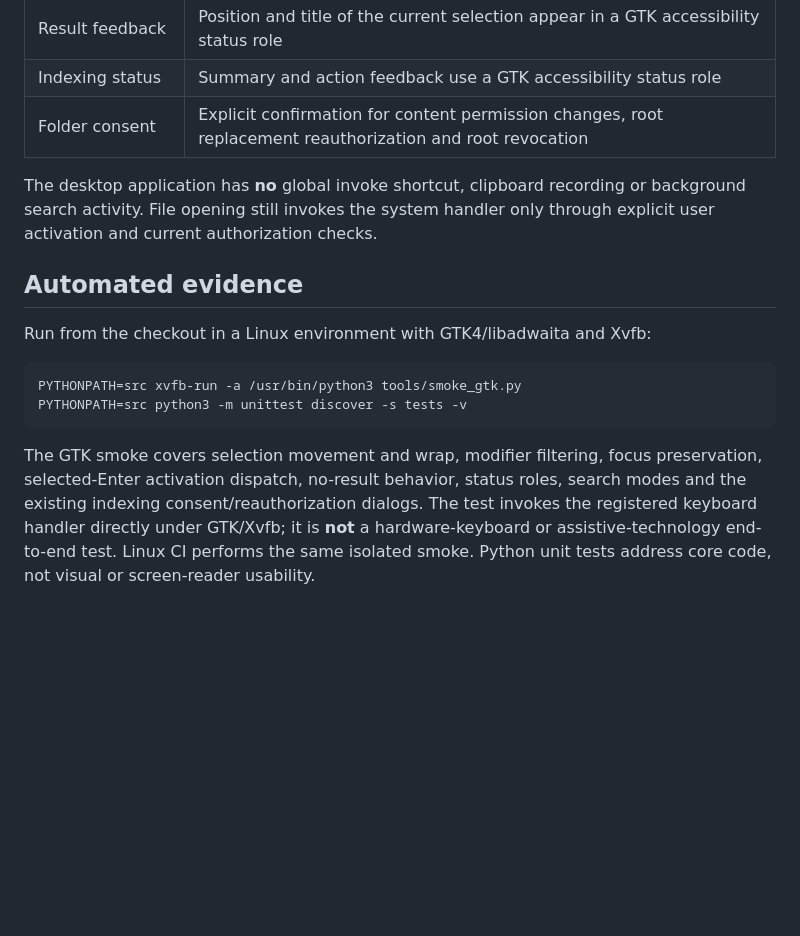
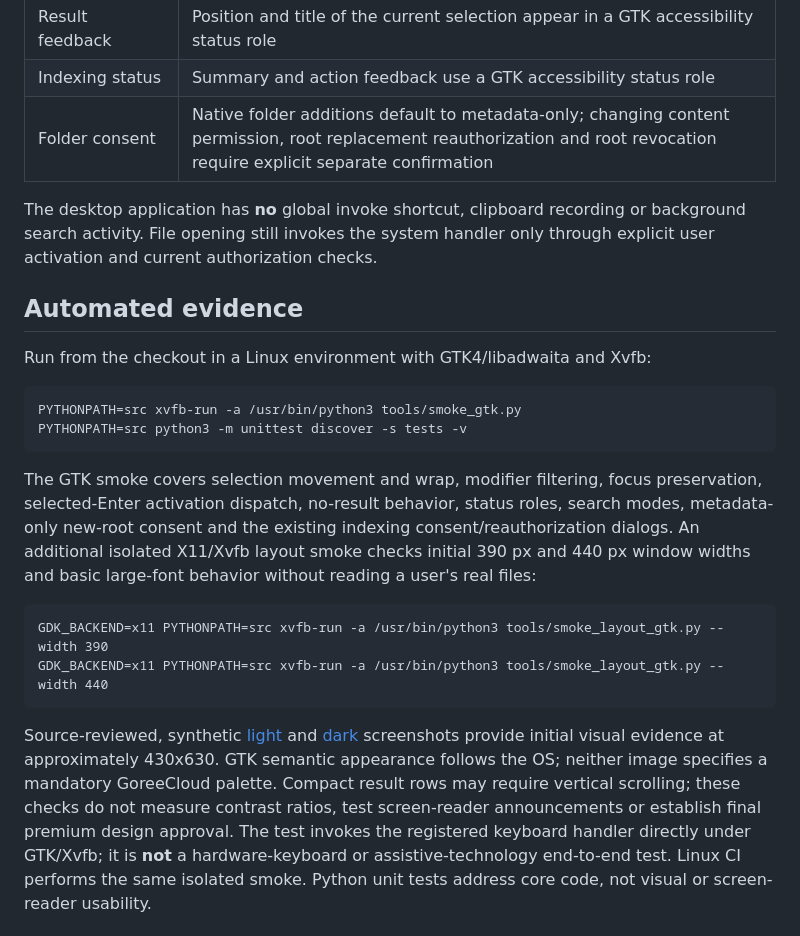
Before and after one commit to GoreeCloud/index, a Markdown page: docs/ACCESSIBILITY-ACCEPTANCE.md, the part around the change. GitHub-like rendering; blank space fills up the shorter version.

```diff
--- a/docs/ACCESSIBILITY-ACCEPTANCE.md
+++ b/docs/ACCESSIBILITY-ACCEPTANCE.md
@@ -23,7 +23,7 @@ Do not infer adoption of GC UI Foundations tokens or completed GC UI migration.
 | Result accessible label | Identifies the kind, name and subtitle as plain text (no markup execution) |
 | Result feedback | Position and title of the current selection appear in a GTK accessibility status role |
 | Indexing status | Summary and action feedback use a GTK accessibility status role |
-| Folder consent | Explicit confirmation for content permission changes, root replacement reauthorization and root revocation |
+| Folder consent | Native folder additions default to metadata-only; changing content permission, root replacement reauthorization and root revocation require explicit separate confirmation |
 
 The desktop application has **no** global invoke shortcut, clipboard recording
 or background search activity. File opening still invokes the system handler
@@ -38,7 +38,20 @@ Run from the checkout in a Linux environment with GTK4/libadwaita and Xvfb:
 
 The GTK smoke covers selection movement and wrap, modifier filtering, focus
 preservation, selected-Enter activation dispatch, no-result behavior, status
-roles, search modes and the existing indexing consent/reauthorization dialogs.
+roles, search modes, metadata-only new-root consent and the existing indexing
+consent/reauthorization dialogs. An additional isolated X11/Xvfb layout smoke
+checks initial 390 px and 440 px window widths and basic large-font behavior
+without reading a user's real files:
+
+    GDK_BACKEND=x11 PYTHONPATH=src xvfb-run -a /usr/bin/python3 tools/smoke_layout_gtk.py --width 390
+    GDK_BACKEND=x11 PYTHONPATH=src xvfb-run -a /usr/bin/python3 tools/smoke_layout_gtk.py --width 440
+
+Source-reviewed, synthetic [light](screenshots/linux-compact-light.png) and
+[dark](screenshots/linux-compact-dark.png) screenshots provide initial visual
+evidence at approximately 430x630. GTK semantic appearance follows the OS;
+neither image specifies a mandatory GoreeCloud palette. Compact result rows
+may require vertical scrolling; these checks do not measure contrast ratios,
+test screen-reader announcements or establish final premium design approval.
 The test invokes the registered keyboard handler directly under GTK/Xvfb; it is
 **not** a hardware-keyboard or assistive-technology end-to-end test. Linux CI
 performs the same isolated smoke. Python unit tests address core code, not
```
Also changed, not shown: README.md (+20 -3 lines), docs/SECURITY.md (+4 -2 lines), docs/screenshots/linux-compact-dark.png (added), docs/screenshots/linux-compact-light.png (added), 5 other files.
